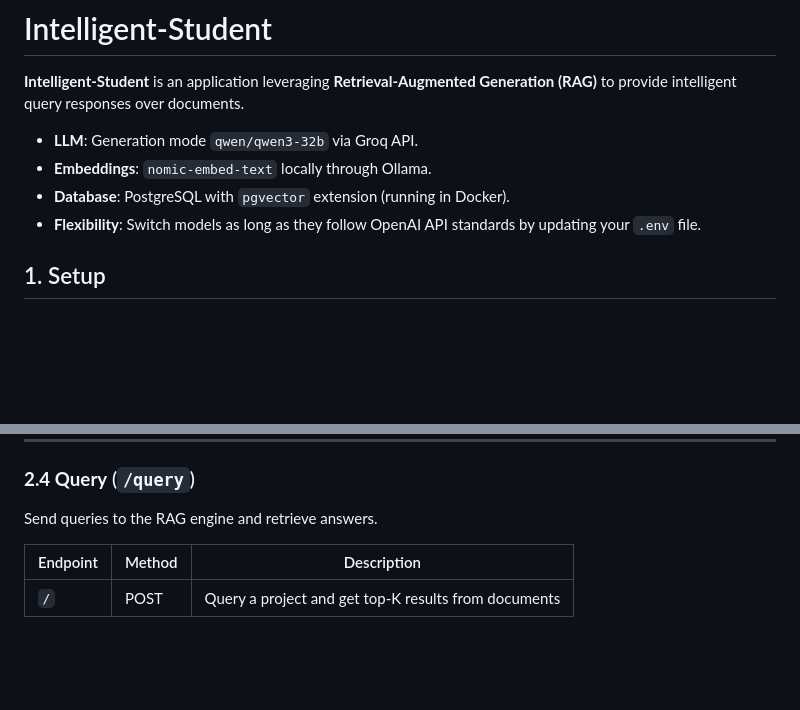
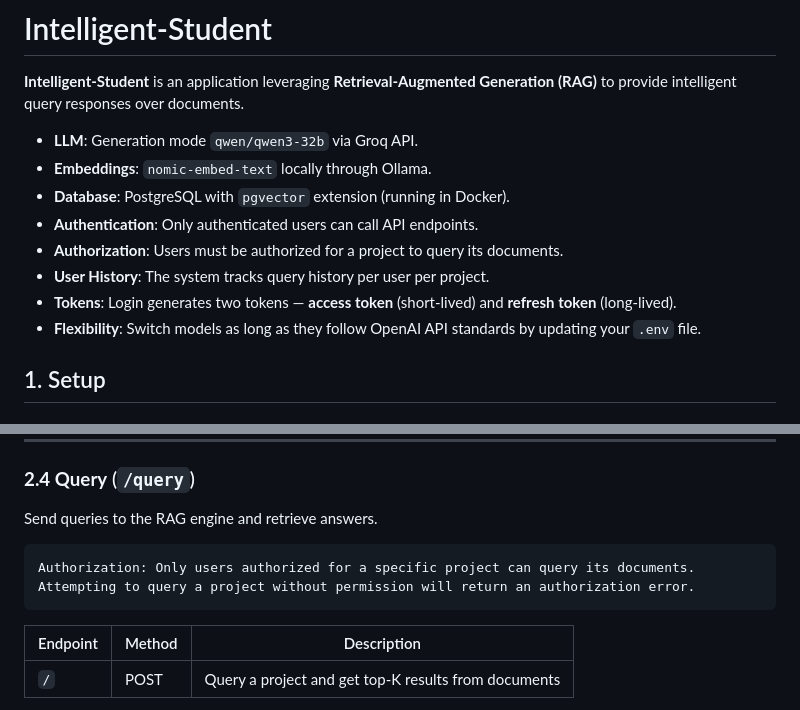
Before and after one commit to ahmed-el-shenawy/Intelligent-Student, a Markdown page: README.md, 2 parts joined by grey strips. GitHub-like rendering; blank space fills up the shorter version.

Commit message:
improved readme

````diff
--- a/README.md
+++ b/README.md
@@ -6,6 +6,10 @@
 - **LLM**: Generation mode `qwen/qwen3-32b` via Groq API.
 - **Embeddings**: `nomic-embed-text` locally through Ollama.
 - **Database**: PostgreSQL with `pgvector` extension (running in Docker).
+- **Authentication**: Only authenticated users can call API endpoints.
+- **Authorization**: Users must be authorized for a project to query its documents.
+- **User History**: The system tracks query history per user per project.
+- **Tokens**: Login generates two tokens — **access token** (short-lived) and **refresh token** (long-lived).
 - **Flexibility**: Switch models as long as they follow OpenAI API standards by updating your `.env` file.
 
 
@@ -111,6 +115,9 @@ Upload, process, manage, and search documents for RAG queries.
 ### **2.4 Query** (`/query`)
 
 Send queries to the RAG engine and retrieve answers.
+```
+Authorization: Only users authorized for a specific project can query its documents. Attempting to query a project without permission will return an authorization error.
+```
 
 | Endpoint | Method | Description                                          |
 | -------- | ------ | ---------------------------------------------------- |
````
